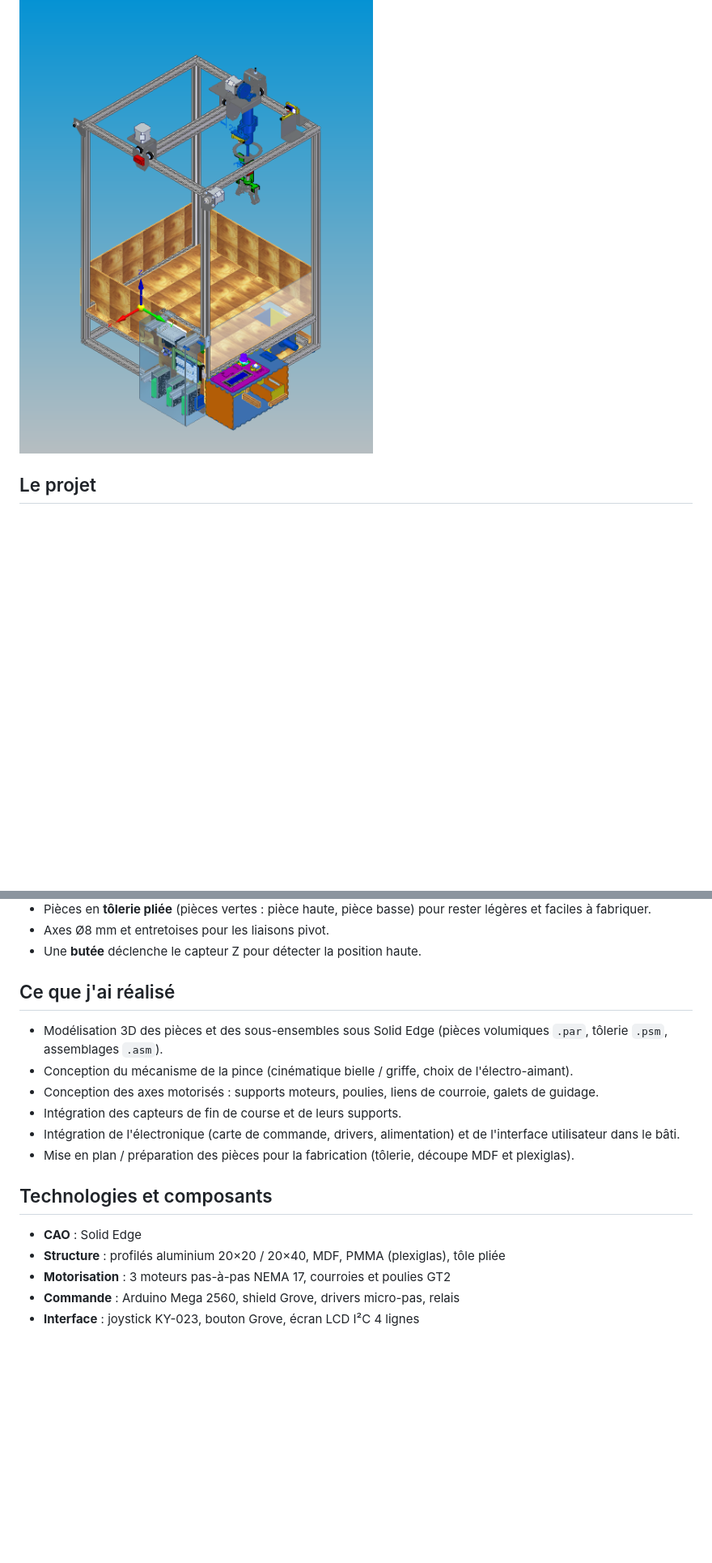
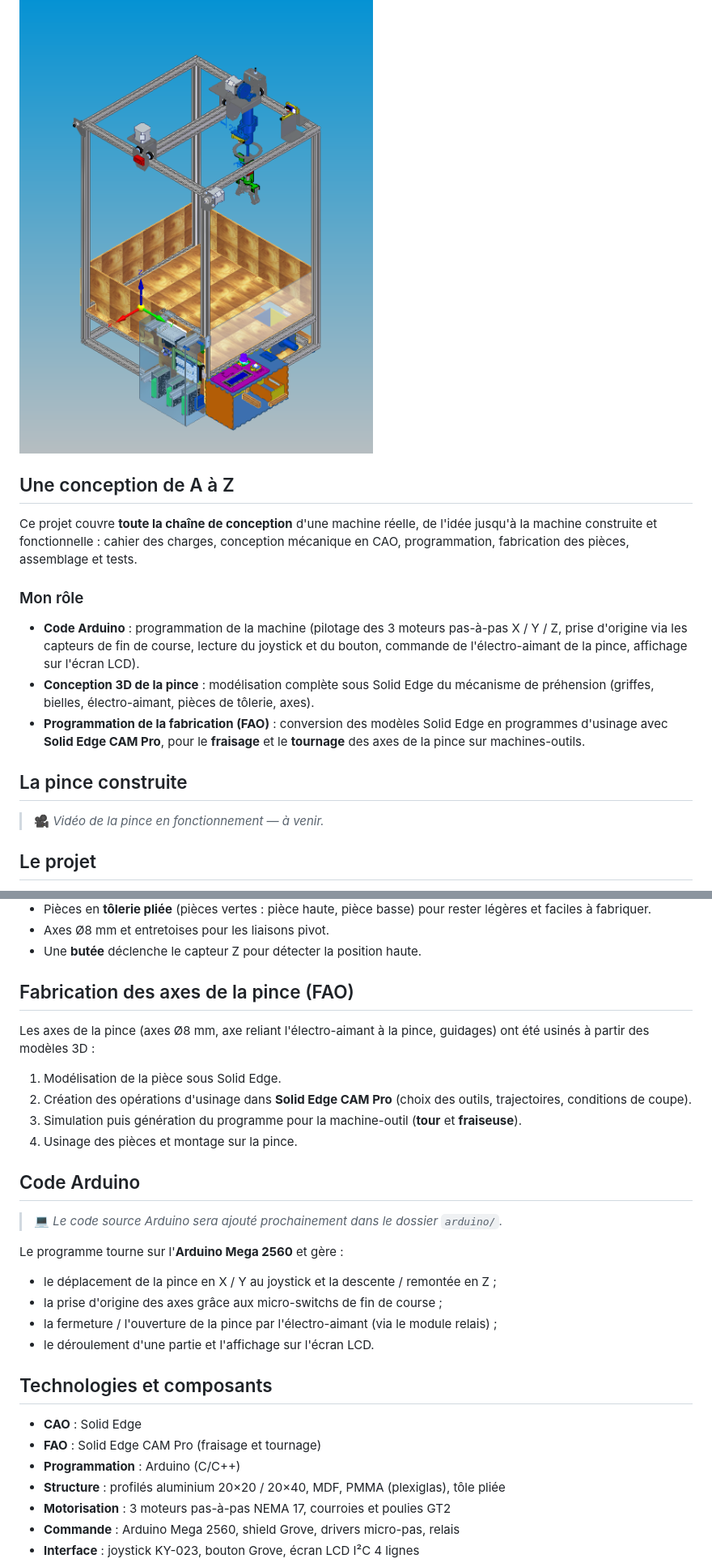
Before and after one commit to bastianpoirier/machine-a-pince-p2i, a Markdown page: README.md, 2 parts joined by grey strips. Shown at 81% size. GitHub-like rendering; blank space fills up the shorter version.

Commit message:
README : conception de A à Z, rôle (Arduino, pince 3D, FAO CAM Pro)

```diff
--- a/README.md
+++ b/README.md
@@ -3,6 +3,20 @@
 Conception complète, sous **Solid Edge**, d'une machine à pince de fête foraine (« claw machine ») : structure, axes motorisés X / Y / Z, pince à électro-aimant, capteurs de fin de course, électronique de commande et interface joueur.
 
 ![Vue d'ensemble de la machine](images/vue_ensemble.png)
+
+## Une conception de A à Z
+
+Ce projet couvre **toute la chaîne de conception** d'une machine réelle, de l'idée jusqu'à la machine construite et fonctionnelle : cahier des charges, conception mécanique en CAO, programmation, fabrication des pièces, assemblage et tests.
+
+### Mon rôle
+
+- **Code Arduino** : programmation de la machine (pilotage des 3 moteurs pas-à-pas X / Y / Z, prise d'origine via les capteurs de fin de course, lecture du joystick et du bouton, commande de l'électro-aimant de la pince, affichage sur l'écran LCD).
+- **Conception 3D de la pince** : modélisation complète sous Solid Edge du mécanisme de préhension (griffes, bielles, électro-aimant, pièces de tôlerie, axes).
+- **Programmation de la fabrication (FAO)** : conversion des modèles Solid Edge en programmes d'usinage avec **Solid Edge CAM Pro**, pour le **fraisage** et le **tournage** des axes de la pince sur machines-outils.
+
+## La pince construite
+
+> 🎥 *Vidéo de la pince en fonctionnement — à venir.*
 
 ## Le projet
 
@@ -36,18 +50,31 @@ La pince est le cœur du projet :
 - Axes Ø8 mm et entretoises pour les liaisons pivot.
 - Une **butée** déclenche le capteur Z pour détecter la position haute.
 
-## Ce que j'ai réalisé
+## Fabrication des axes de la pince (FAO)
 
-- Modélisation 3D des pièces et des sous-ensembles sous Solid Edge (pièces volumiques `.par`, tôlerie `.psm`, assemblages `.asm`).
-- Conception du mécanisme de la pince (cinématique bielle / griffe, choix de l'électro-aimant).
-- Conception des axes motorisés : supports moteurs, poulies, liens de courroie, galets de guidage.
-- Intégration des capteurs de fin de course et de leurs supports.
-- Intégration de l'électronique (carte de commande, drivers, alimentation) et de l'interface utilisateur dans le bâti.
-- Mise en plan / préparation des pièces pour la fabrication (tôlerie, découpe MDF et plexiglas).
+Les axes de la pince (axes Ø8 mm, axe reliant l'électro-aimant à la pince, guidages) ont été usinés à partir des modèles 3D :
+
+1. Modélisation de la pièce sous Solid Edge.
+2. Création des opérations d'usinage dans **Solid Edge CAM Pro** (choix des outils, trajectoires, conditions de coupe).
+3. Simulation puis génération du programme pour la machine-outil (**tour** et **fraiseuse**).
+4. Usinage des pièces et montage sur la pince.
+
+## Code Arduino
+
+> 💻 *Le code source Arduino sera ajouté prochainement dans le dossier `arduino/`.*
+
+Le programme tourne sur l'**Arduino Mega 2560** et gère :
+
+- le déplacement de la pince en X / Y au joystick et la descente / remontée en Z ;
+- la prise d'origine des axes grâce aux micro-switchs de fin de course ;
+- la fermeture / l'ouverture de la pince par l'électro-aimant (via le module relais) ;
+- le déroulement d'une partie et l'affichage sur l'écran LCD.
 
 ## Technologies et composants
 
 - **CAO** : Solid Edge
+- **FAO** : Solid Edge CAM Pro (fraisage et tournage)
+- **Programmation** : Arduino (C/C++)
 - **Structure** : profilés aluminium 20×20 / 20×40, MDF, PMMA (plexiglas), tôle pliée
 - **Motorisation** : 3 moteurs pas-à-pas NEMA 17, courroies et poulies GT2
 - **Commande** : Arduino Mega 2560, shield Grove, drivers micro-pas, relais
```
